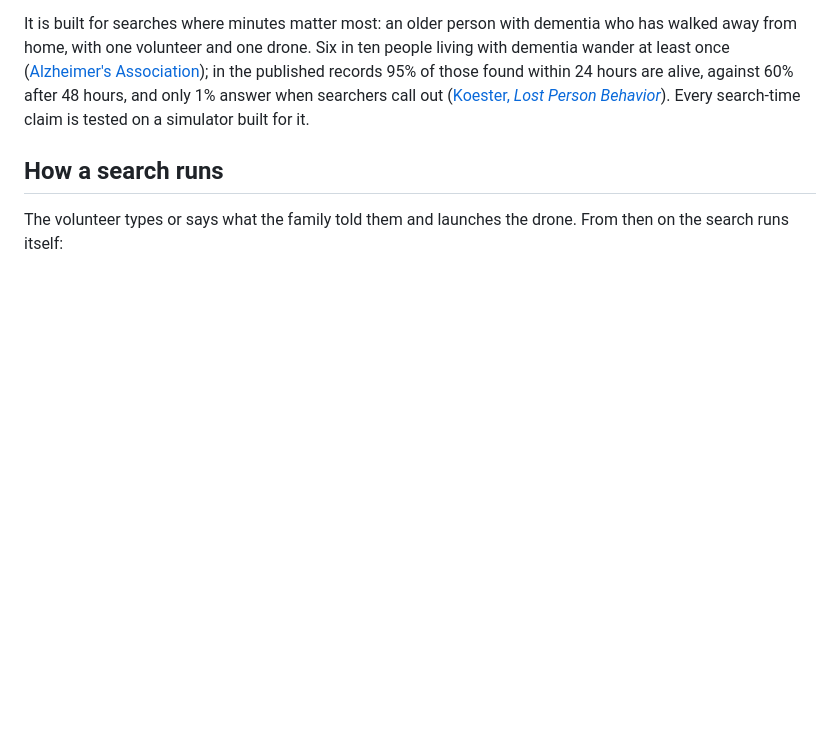
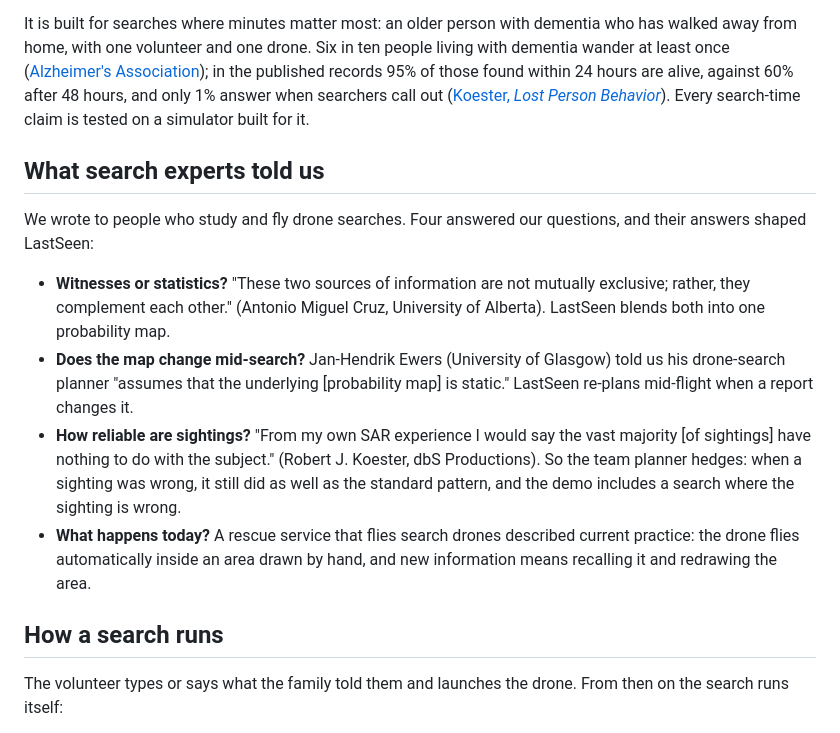
Before and after one commit to h-a-forster/lastseen, a Markdown page: README.md, the part around the change. GitHub-like rendering; blank space fills up the shorter version.

Commit message:
README: what search experts told us and how it shaped the design (#46)

```diff
--- a/README.md
+++ b/README.md
@@ -22,6 +22,18 @@ with one volunteer and one drone. Six in ten people living with dementia wander
 records 95% of those found within 24 hours are alive, against 60% after 48 hours, and only 1% answer when searchers
 call out ([Koester, *Lost Person Behavior*](https://www.dbs-sar.com/LPB/Dementia.pdf)). Every search-time claim is
 tested on a simulator built for it.
+
+## What search experts told us
+We wrote to people who study and fly drone searches. Four answered our questions, and their answers shaped LastSeen:
+- **Witnesses or statistics?** "These two sources of information are not mutually exclusive; rather, they complement
+  each other." (Antonio Miguel Cruz, University of Alberta). LastSeen blends both into one probability map.
+- **Does the map change mid-search?** Jan-Hendrik Ewers (University of Glasgow) told us his drone-search planner
+  "assumes that the underlying [probability map] is static." LastSeen re-plans mid-flight when a report changes it.
+- **How reliable are sightings?** "From my own SAR experience I would say the vast majority [of sightings] have nothing
+  to do with the subject." (Robert J. Koester, dbS Productions). So the team planner hedges: when a sighting was wrong,
+  it still did as well as the standard pattern, and the demo includes a search where the sighting is wrong.
+- **What happens today?** A rescue service that flies search drones described current practice: the drone flies
+  automatically inside an area drawn by hand, and new information means recalling it and redrawing the area.
 
 ## How a search runs
 The volunteer types or says what the family told them and launches the drone. From then on the search runs itself:
```
